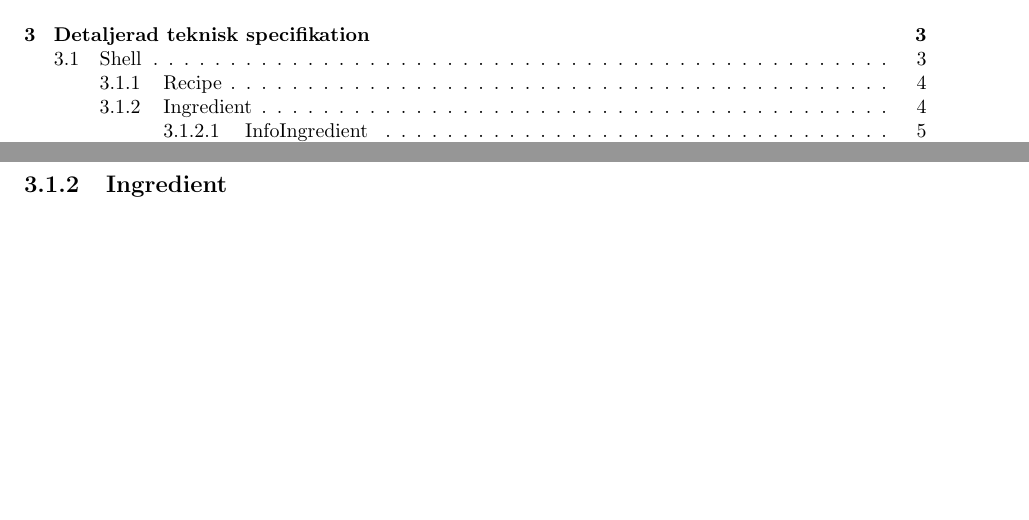
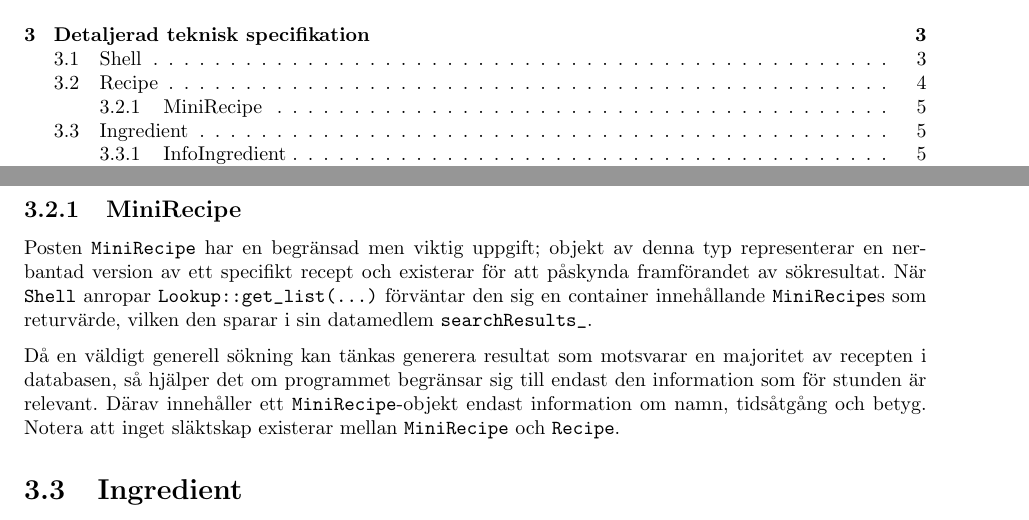
Before and after one commit to oscpe262/TDDI02, a LaTeX document (designspec/designspec.tex, which reads designspec/tex/tekspec.tex): two parts of pages 3 and 7 of 13 before the commit and two parts of pages 3 and 8 of 14 after it, joined at a grey line, cut so that both start at the same text, the shorter picture padded with empty space. Compiled offline with pdfLaTeX.

Commit message:
MiniRecipe

```diff
--- a/designspec/tex/tekspec.tex
+++ b/designspec/tex/tekspec.tex
@@ -53,7 +53,11 @@ Objekt av klassen \Recipe{} kommer endast att existera i stabilt tillstånd som
     \item \verb+cont<RelatedRecipe> relatedRecipes_+ - \emph{Besläktade recept}
   \end{itemize}
 
+\subsection{MiniRecipe}
+Posten \verb+MiniRecipe+ har en begränsad men viktig uppgift; objekt av denna typ representerar en nerbantad version av ett specifikt recept och existerar för att påskynda framförandet av sökresultat. När \Shell{} anropar \verb+Lookup::get_list(...)+ förväntar den sig en container innehållande \verb+MiniRecipe+s som returvärde, vilken den sparar i sin datamedlem \verb+searchResults_+.
 
-\subsection{Ingredient}
+Då en väldigt generell sökning kan tänkas generera resultat som motsvarar en majoritet av recepten i databasen, så hjälper det om programmet begränsar sig till endast den information som för stunden är relevant. Därav innehåller ett \verb+MiniRecipe+-objekt endast information om namn, tidsåtgång och betyg. Notera att inget släktskap existerar mellan \verb+MiniRecipe+ och \Recipe.
+
+\section{Ingredient}
 \Ingredient{} är en abstrakt klass ur vilken \InfoIngredient{} och \RecipeIngredient{} är härledda enligt figur \ref{fig:classes}.
 
```
Also changed, not shown: designspec/tex/tekspec.tex (8 more changed lines).
